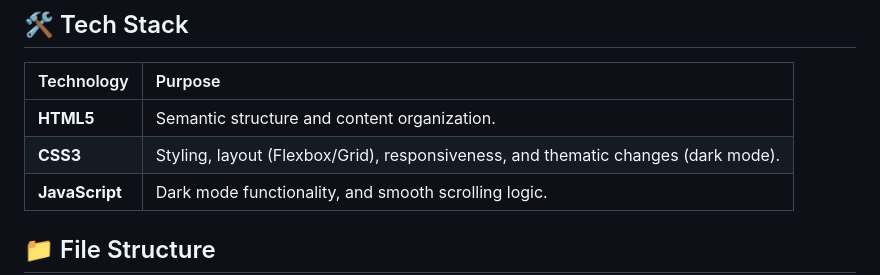
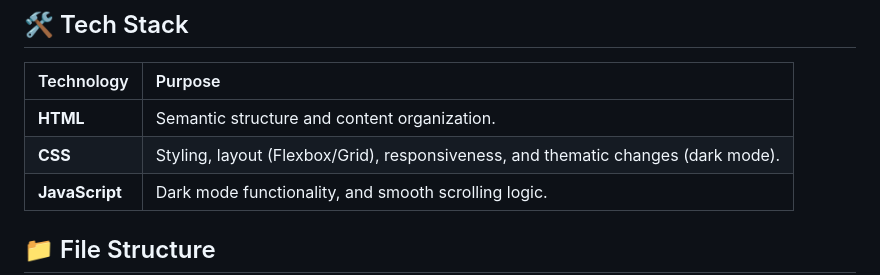
Before and after one commit to Ammoditaa123/Portfolio-Website, a Markdown page: README.md, the part around the change printed below. Rendered like a GitHub page.

Commit message:
Revise tech stack terminology in README
Updated technology

```diff
--- a/README.md
+++ b/README.md
@@ -19,8 +19,8 @@ The website is built entirely using **vanilla front-end technologies**: HTML, CS
 
 | Technology | Purpose |
 | :--- | :--- |
-| **HTML5** | Semantic structure and content organization. |
-| **CSS3** | Styling, layout (Flexbox/Grid), responsiveness, and thematic changes (dark mode). |
+| **HTML** | Semantic structure and content organization. |
+| **CSS** | Styling, layout (Flexbox/Grid), responsiveness, and thematic changes (dark mode). |
 | **JavaScript** | Dark mode functionality, and smooth scrolling logic. |
 
 ## 📁 File Structure
```
Also changed, not shown: other parts of README.md (+1 -1 lines).
